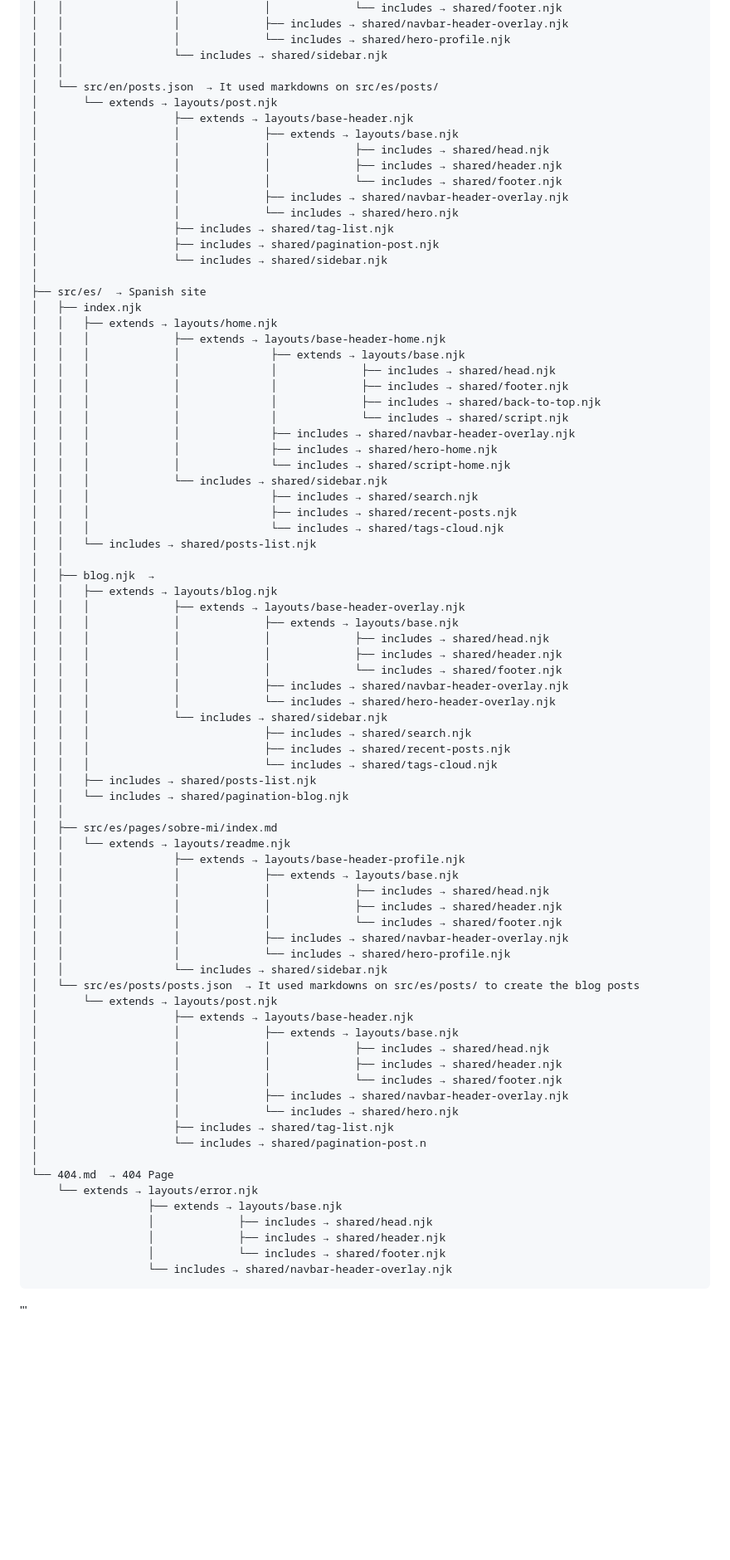
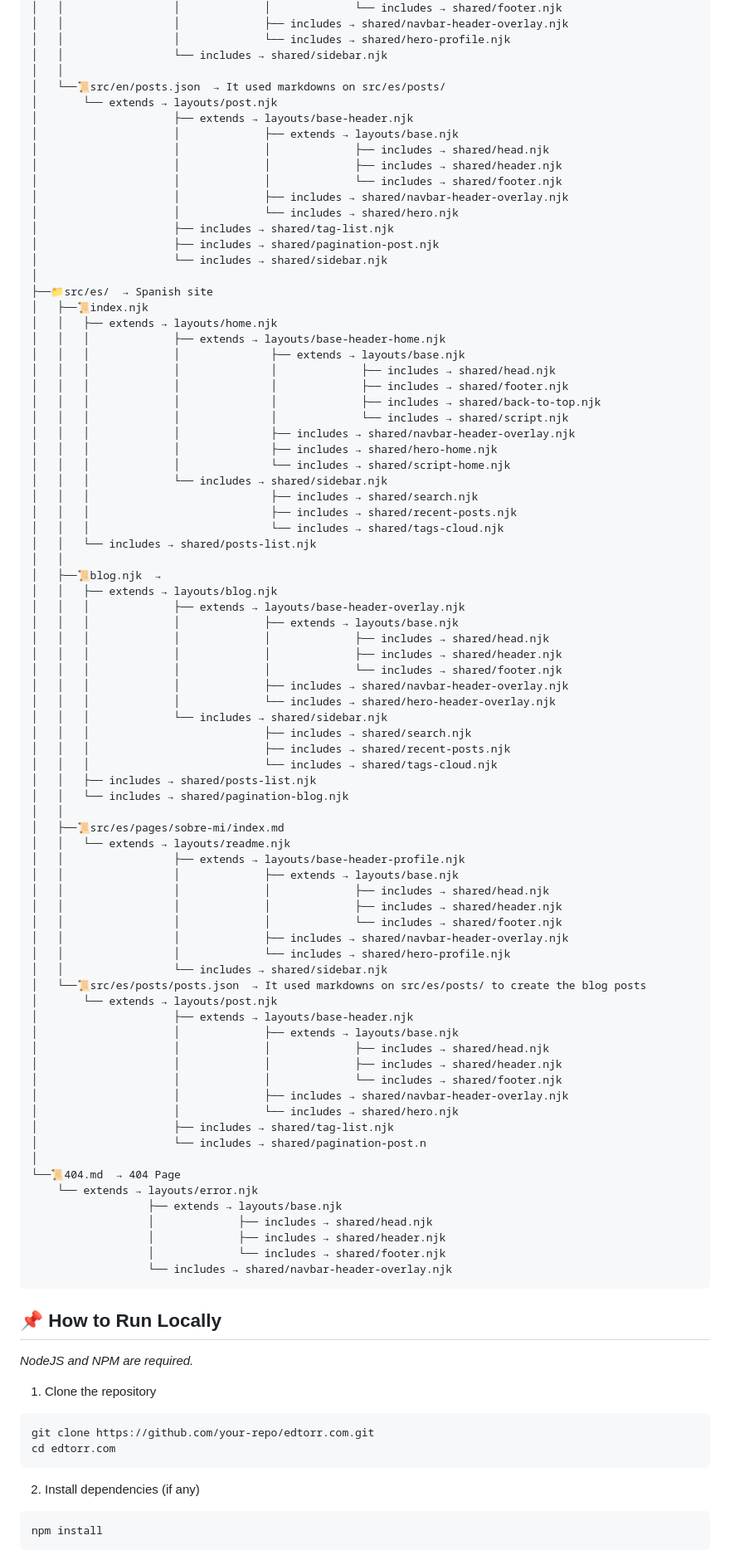
Before and after one commit to edwintorres/edtorr.com, a Markdown page: README.md, the part around one of its changes. Shown at 83% size. Rendered like a GitHub page; blank space fills up the shorter version.

````diff
--- a/README.md
+++ b/README.md
@@ -54,7 +88,7 @@ edtorr.com (Project Root)
 │   │                 │             └── includes → shared/hero-profile.njk
 │   │                 └── includes → shared/sidebar.njk
 │   │
-│   └── src/en/posts.json  → It used markdowns on src/es/posts/
+│   └──📜src/en/posts.json  → It used markdowns on src/es/posts/
 │       └── extends → layouts/post.njk
 │                     ├── extends → layouts/base-header.njk
 │                     │             ├── extends → layouts/base.njk
@@ -67,8 +101,8 @@ edtorr.com (Project Root)
 │                     ├── includes → shared/pagination-post.njk
 │                     └── includes → shared/sidebar.njk
 │
-├── src/es/  → Spanish site
-│   ├── index.njk
+├──📁src/es/  → Spanish site
+│   ├──📜index.njk
 │   │   ├── extends → layouts/home.njk
 │   │   │             ├── extends → layouts/base-header-home.njk
 │   │   │             │              ├── extends → layouts/base.njk
@@ -85,7 +119,7 @@ edtorr.com (Project Root)
 │   │   │                            └── includes → shared/tags-cloud.njk
 │   │   └── includes → shared/posts-list.njk
 │   │
-│   ├── blog.njk  →
+│   ├──📜blog.njk  →
 │   │   ├── extends → layouts/blog.njk
 │   │   │             ├── extends → layouts/base-header-overlay.njk
 │   │   │             │             ├── extends → layouts/base.njk
@@ -101,7 +135,7 @@ edtorr.com (Project Root)
 │   │   ├── includes → shared/posts-list.njk
 │   │   └── includes → shared/pagination-blog.njk
 │   │
-│   ├── src/es/pages/sobre-mi/index.md
+│   ├──📜src/es/pages/sobre-mi/index.md
 │   │   └── extends → layouts/readme.njk
 │   │                 ├── extends → layouts/base-header-profile.njk
 │   │                 │             ├── extends → layouts/base.njk
@@ -111,7 +145,7 @@ edtorr.com (Project Root)
 │   │                 │             ├── includes → shared/navbar-header-overlay.njk
 │   │                 │             └── includes → shared/hero-profile.njk
 │   │                 └── includes → shared/sidebar.njk
-│   └── src/es/posts/posts.json  → It used markdowns on src/es/posts/ to create the blog posts
+│   └──📜src/es/posts/posts.json  → It used markdowns on src/es/posts/ to create the blog posts
 │       └── extends → layouts/post.njk
 │                     ├── extends → layouts/base-header.njk
 │                     │             ├── extends → layouts/base.njk
@@ -123,7 +157,7 @@ edtorr.com (Project Root)
 │                     ├── includes → shared/tag-list.njk
 │                     └── includes → shared/pagination-post.n
 │
-└── 404.md  → 404 Page
+└──📜404.md  → 404 Page
     └── extends → layouts/error.njk
                   ├── extends → layouts/base.njk
                   │             ├── includes → shared/head.njk
@@ -131,4 +165,21 @@ edtorr.com (Project Root)
                   │             └── includes → shared/footer.njk
                   └── includes → shared/navbar-header-overlay.njk
 ```
-'''
+
+
+## 📌 How to Run Locally
+
+*NodeJS and NPM are required.*
+
+1. Clone the repository
+
+```
+git clone https://github.com/your-repo/edtorr.com.git
+cd edtorr.com
+```
+
+2. Install dependencies (if any)
+```
+npm install
+```
+
````
Also changed, not shown: other parts of README.md (+94 -8 lines).
